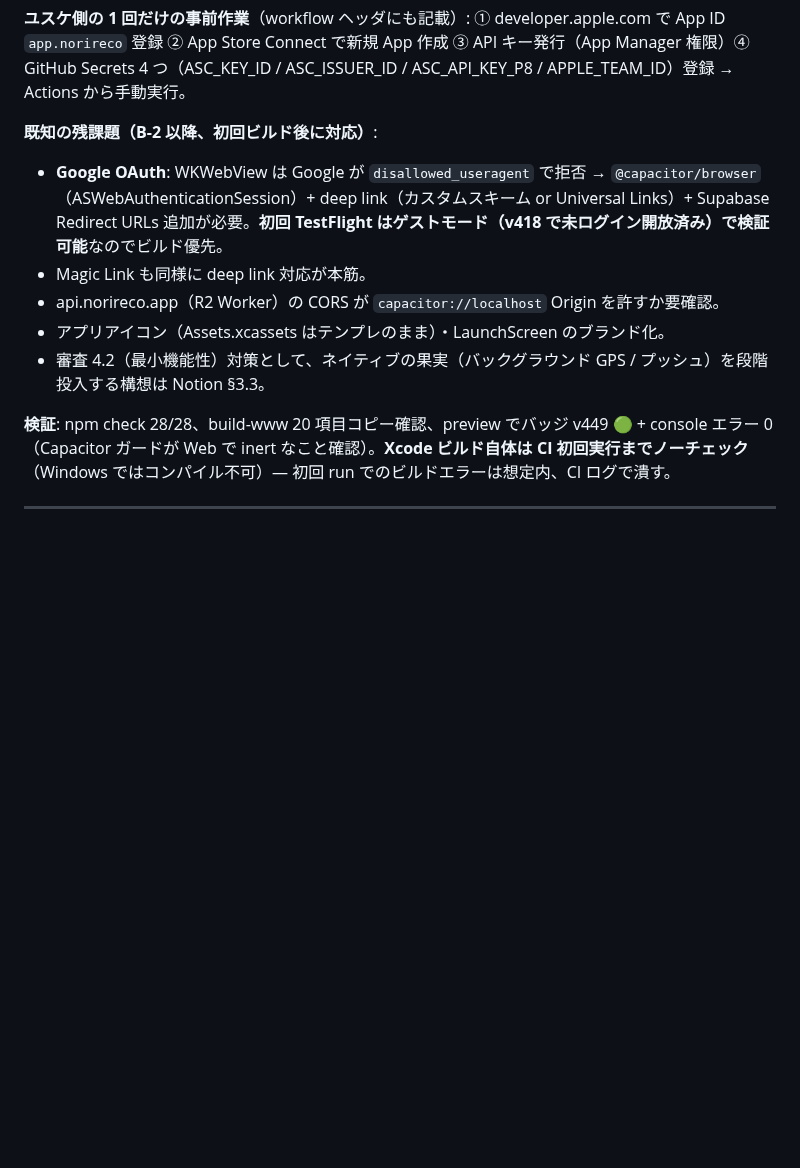
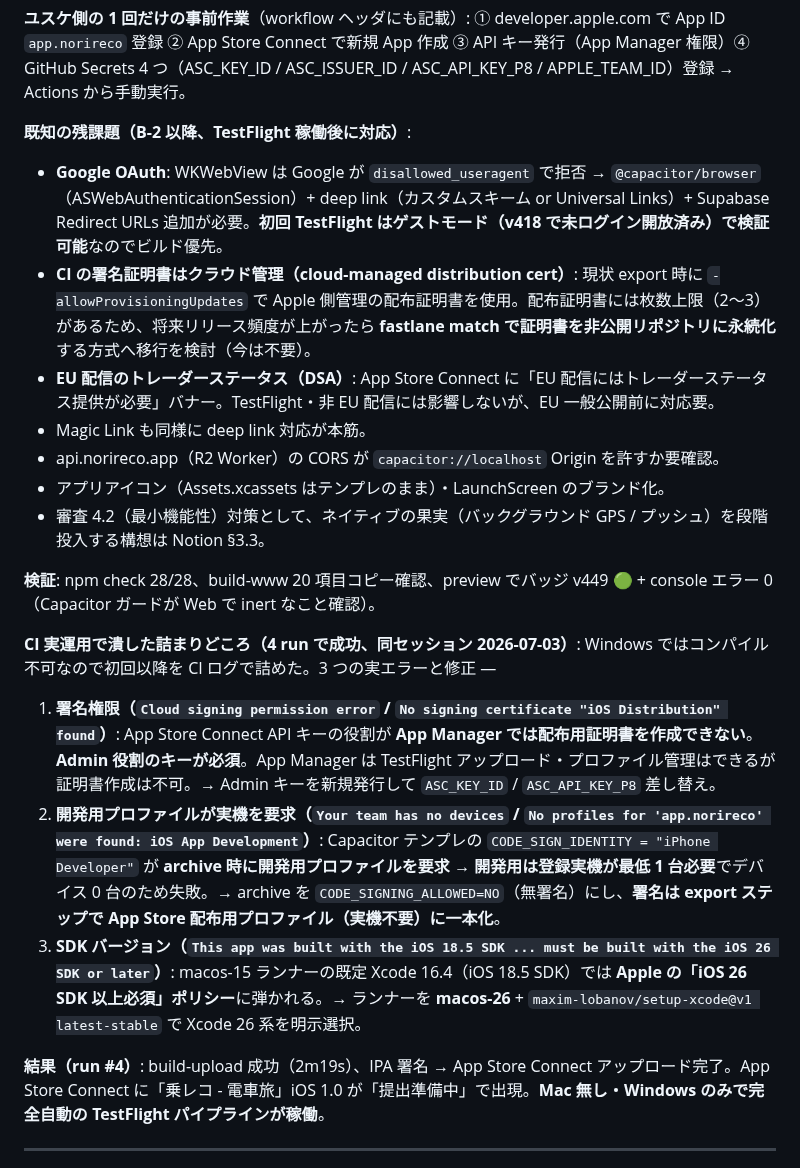
Before and after one commit to yutsutke/norireco, a Markdown page: CHANGELOG.md, the part around the change. Drawn GitHub-style; blank space fills up the shorter version.

Commit message:
docs: iOS Phase B-1 CI 稼働を記録（初回ビルド App Store Connect アップロード成功・CI 詰まり 3 点の解決を CHANGELOG §297 に）
Co-Authored-By: Claude Fable 5 <noreply@anthropic.com>

```diff
--- a/CHANGELOG.md
+++ b/CHANGELOG.md
@@ -69,14 +69,23 @@ CHANGELOG.md を整理するときは **STATUS.md も同時に整理** する（
 
 **ユスケ側の 1 回だけの事前作業**（workflow ヘッダにも記載）: ① developer.apple.com で App ID `app.norireco` 登録 ② App Store Connect で新規 App 作成 ③ API キー発行（App Manager 権限）④ GitHub Secrets 4 つ（ASC_KEY_ID / ASC_ISSUER_ID / ASC_API_KEY_P8 / APPLE_TEAM_ID）登録 → Actions から手動実行。
 
-**既知の残課題（B-2 以降、初回ビルド後に対応）**:
+**既知の残課題（B-2 以降、TestFlight 稼働後に対応）**:
 - **Google OAuth**: WKWebView は Google が `disallowed_useragent` で拒否 → `@capacitor/browser`（ASWebAuthenticationSession）+ deep link（カスタムスキーム or Universal Links）+ Supabase Redirect URLs 追加が必要。**初回 TestFlight はゲストモード（v418 で未ログイン開放済み）で検証可能**なのでビルド優先。
+- **CI の署名証明書はクラウド管理（cloud-managed distribution cert）**: 現状 export 時に `-allowProvisioningUpdates` で Apple 側管理の配布証明書を使用。配布証明書には枚数上限（2〜3）があるため、将来リリース頻度が上がったら **fastlane match で証明書を非公開リポジトリに永続化**する方式へ移行を検討（今は不要）。
+- **EU 配信のトレーダーステータス（DSA）**: App Store Connect に「EU 配信にはトレーダーステータス提供が必要」バナー。TestFlight・非 EU 配信には影響しないが、EU 一般公開前に対応要。
 - Magic Link も同様に deep link 対応が本筋。
 - api.norireco.app（R2 Worker）の CORS が `capacitor://localhost` Origin を許すか要確認。
 - アプリアイコン（Assets.xcassets はテンプレのまま）・LaunchScreen のブランド化。
 - 審査 4.2（最小機能性）対策として、ネイティブの果実（バックグラウンド GPS / プッシュ）を段階投入する構想は Notion §3.3。
 
-**検証**: npm check 28/28、build-www 20 項目コピー確認、preview でバッジ v449 🟢 + console エラー 0（Capacitor ガードが Web で inert なこと確認）。**Xcode ビルド自体は CI 初回実行までノーチェック**（Windows ではコンパイル不可）— 初回 run でのビルドエラーは想定内、CI ログで潰す。
+**検証**: npm check 28/28、build-www 20 項目コピー確認、preview でバッジ v449 🟢 + console エラー 0（Capacitor ガードが Web で inert なこと確認）。
+
+**CI 実運用で潰した詰まりどころ（4 run で成功、同セッション 2026-07-03）**: Windows ではコンパイル不可なので初回以降を CI ログで詰めた。3 つの実エラーと修正 —
+1. **署名権限（`Cloud signing permission error` / `No signing certificate "iOS Distribution" found`）**: App Store Connect API キーの役割が **App Manager では配布用証明書を作成できない**。**Admin 役割のキーが必須**。App Manager は TestFlight アップロード・プロファイル管理はできるが証明書作成は不可。→ Admin キーを新規発行して `ASC_KEY_ID` / `ASC_API_KEY_P8` 差し替え。
+2. **開発用プロファイルが実機を要求（`Your team has no devices` / `No profiles for 'app.norireco' were found: iOS App Development`）**: Capacitor テンプレの `CODE_SIGN_IDENTITY = "iPhone Developer"` が **archive 時に開発用プロファイルを要求 → 開発用は登録実機が最低 1 台必要**でデバイス 0 台のため失敗。→ archive を `CODE_SIGNING_ALLOWED=NO`（無署名）にし、**署名は export ステップで App Store 配布用プロファイル（実機不要）に一本化**。
+3. **SDK バージョン（`This app was built with the iOS 18.5 SDK ... must be built with the iOS 26 SDK or later`）**: macos-15 ランナーの既定 Xcode 16.4（iOS 18.5 SDK）では **Apple の「iOS 26 SDK 以上必須」ポリシー**に弾かれる。→ ランナーを **macos-26** + `maxim-lobanov/setup-xcode@v1 latest-stable` で Xcode 26 系を明示選択。
+
+**結果（run #4）**: build-upload 成功（2m19s）、IPA 署名 → App Store Connect アップロード完了。App Store Connect に「乗レコ - 電車旅」iOS 1.0 が「提出準備中」で出現。**Mac 無し・Windows のみで完全自動の TestFlight パイプラインが稼働**。
 
 ---
 
```
Also changed, not shown: STATUS.md (+1 -1 lines), TODO.md (+1 -2 lines).
